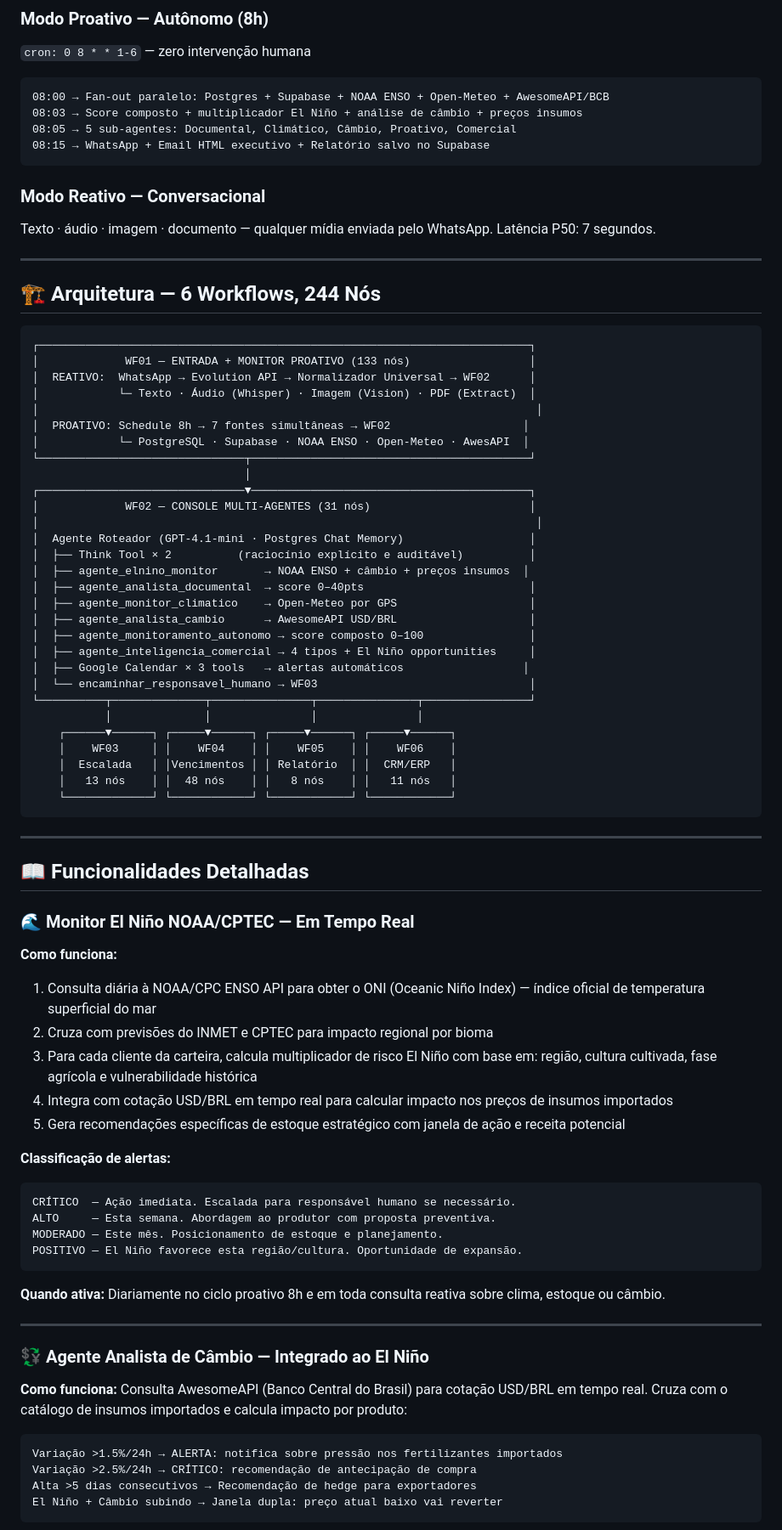
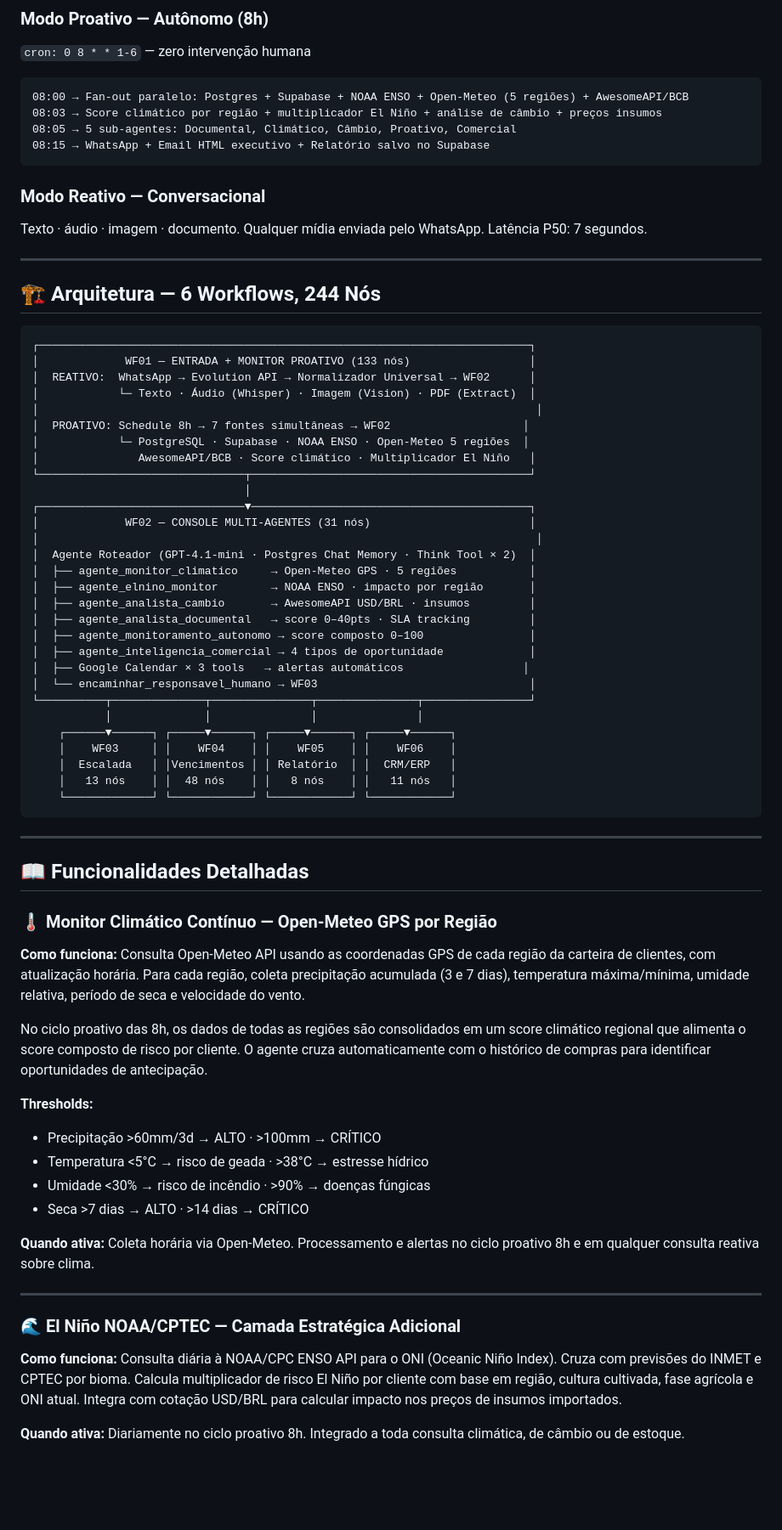
Before and after one commit to airionntelligentsystems/Agro-e, a Markdown page: README.md, the part around one of its changes. Shown at 85% size. GitHub-like rendering; blank space fills up the shorter version.

Commit message:
✨ README + CRM v3 — clima regular em destaque, todos os módulos, copy refinada

````diff
--- a/README.md
+++ b/README.md
@@ -196,14 +212,14 @@ Interface web completa com dashboards em tempo real — monitor El Niño, score
 `cron: 0 8 * * 1-6` — zero intervenção humana
 
 ```
-08:00 → Fan-out paralelo: Postgres + Supabase + NOAA ENSO + Open-Meteo + AwesomeAPI/BCB
-08:03 → Score composto + multiplicador El Niño + análise de câmbio + preços insumos
+08:00 → Fan-out paralelo: Postgres + Supabase + NOAA ENSO + Open-Meteo (5 regiões) + AwesomeAPI/BCB
+08:03 → Score climático por região + multiplicador El Niño + análise de câmbio + preços insumos
 08:05 → 5 sub-agentes: Documental, Climático, Câmbio, Proativo, Comercial
 08:15 → WhatsApp + Email HTML executivo + Relatório salvo no Supabase
 ```
 
 ### Modo Reativo — Conversacional
-Texto · áudio · imagem · documento — qualquer mídia enviada pelo WhatsApp. Latência P50: 7 segundos.
+Texto · áudio · imagem · documento. Qualquer mídia enviada pelo WhatsApp. Latência P50: 7 segundos.
 
 ---
 
@@ -216,20 +232,20 @@ Texto · áudio · imagem · documento — qualquer mídia enviada pelo WhatsApp
 │            └─ Texto · Áudio (Whisper) · Imagem (Vision) · PDF (Extract)  │
 │                                                                           │
 │  PROATIVO: Schedule 8h → 7 fontes simultâneas → WF02                    │
-│            └─ PostgreSQL · Supabase · NOAA ENSO · Open-Meteo · AwesAPI  │
+│            └─ PostgreSQL · Supabase · NOAA ENSO · Open-Meteo 5 regiões  │
+│               AwesomeAPI/BCB · Score climático · Multiplicador El Niño   │
 └───────────────────────────────┬──────────────────────────────────────────┘
                                 │
 ┌───────────────────────────────▼──────────────────────────────────────────┐
 │             WF02 — CONSOLE MULTI-AGENTES (31 nós)                        │
 │                                                                           │
-│  Agente Roteador (GPT-4.1-mini · Postgres Chat Memory)                   │
-│  ├── Think Tool × 2          (raciocínio explícito e auditável)          │
-│  ├── agente_elnino_monitor       → NOAA ENSO + câmbio + preços insumos  │
-│  ├── agente_analista_documental  → score 0–40pts                         │
-│  ├── agente_monitor_climatico    → Open-Meteo por GPS                    │
-│  ├── agente_analista_cambio      → AwesomeAPI USD/BRL                    │
+│  Agente Roteador (GPT-4.1-mini · Postgres Chat Memory · Think Tool × 2)  │
+│  ├── agente_monitor_climatico     → Open-Meteo GPS · 5 regiões           │
+│  ├── agente_elnino_monitor        → NOAA ENSO · impacto por região       │
+│  ├── agente_analista_cambio       → AwesomeAPI USD/BRL · insumos         │
+│  ├── agente_analista_documental   → score 0–40pts · SLA tracking         │
 │  ├── agente_monitoramento_autonomo → score composto 0–100                │
-│  ├── agente_inteligencia_comercial → 4 tipos + El Niño opportunities     │
+│  ├── agente_inteligencia_comercial → 4 tipos de oportunidade             │
 │  ├── Google Calendar × 3 tools   → alertas automáticos                  │
 │  └── encaminhar_responsavel_humano → WF03                                │
 └──────────┬──────────────┬───────────────┬───────────────┬────────────────┘
@@ -245,35 +261,25 @@ Texto · áudio · imagem · documento — qualquer mídia enviada pelo WhatsApp
 
 ## 📖 Funcionalidades Detalhadas
 
-### 🌊 Monitor El Niño NOAA/CPTEC — Em Tempo Real
+### 🌡️ Monitor Climático Contínuo — Open-Meteo GPS por Região
 
-**Como funciona:**
-1. Consulta diária à NOAA/CPC ENSO API para obter o ONI (Oceanic Niño Index) — índice oficial de temperatura superficial do mar
-2. Cruza com previsões do INMET e CPTEC para impacto regional por bioma
-3. Para cada cliente da carteira, calcula multiplicador de risco El Niño com base em: região, cultura cultivada, fase agrícola e vulnerabilidade histórica
-4. Integra com cotação USD/BRL em tempo real para calcular impacto nos preços de insumos importados
-5. Gera recomendações específicas de estoque estratégico com janela de ação e receita potencial
+**Como funciona:** Consulta Open-Meteo API usando as coordenadas GPS de cada região da carteira de clientes, com atualização horária. Para cada região, coleta precipitação acumulada (3 e 7 dias), temperatura máxima/mínima, umidade relativa, período de seca e velocidade do vento.
 
-**Classificação de alertas:**
-```
-CRÍTICO  — Ação imediata. Escalada para responsável humano se necessário.
-ALTO     — Esta semana. Abordagem ao produtor com proposta preventiva.
-MODERADO — Este mês. Posicionamento de estoque e planejamento.
-POSITIVO — El Niño favorece esta região/cultura. Oportunidade de expansão.
-```
+No ciclo proativo das 8h, os dados de todas as regiões são consolidados em um score climático regional que alimenta o score composto de risco por cliente. O agente cruza automaticamente com o histórico de compras para identificar oportunidades de antecipação.
 
-**Quando ativa:** Diariamente no ciclo proativo 8h e em toda consulta reativa sobre clima, estoque ou câmbio.
+**Thresholds:**
+- Precipitação >60mm/3d → ALTO · >100mm → CRÍTICO
+- Temperatura <5°C → risco de geada · >38°C → estresse hídrico
+- Umidade <30% → risco de incêndio · >90% → doenças fúngicas
+- Seca >7 dias → ALTO · >14 dias → CRÍTICO
+
+**Quando ativa:** Coleta horária via Open-Meteo. Processamento e alertas no ciclo proativo 8h e em qualquer consulta reativa sobre clima.
 
 ---
 
-### 💱 Agente Analista de Câmbio — Integrado ao El Niño
+### 🌊 El Niño NOAA/CPTEC — Camada Estratégica Adicional
 
-**Como funciona:** Consulta AwesomeAPI (Banco Central do Brasil) para cotação USD/BRL em tempo real. Cruza com o catálogo de insumos importados e calcula impacto por produto:
+**Como funciona:** Consulta diária à NOAA/CPC ENSO API para o ONI (Oceanic Niño Index). Cruza com previsões do INMET e CPTEC por bioma. Calcula multiplicador de risco El Niño por cliente com base em região, cultura cultivada, fase agrícola e ONI atual. Integra com cotação USD/BRL para calcular impacto nos preços de insumos importados.
 
-```
-Variação >1.5%/24h → ALERTA: notifica sobre pressão nos fertilizantes importados
-Variação >2.5%/24h → CRÍTICO: recomendação de antecipação de compra
-Alta >5 dias consecutivos → Recomendação de hedge para exportadores
-El Niño + Câmbio subindo → Janela dupla: preço atual baixo vai reverter
-```
+**Quando ativa:** Diariamente no ciclo proativo 8h. Integrado a toda consulta climática, de câmbio ou de estoque.
 
````
Also changed, not shown: other parts of README.md (+142 -127 lines).
